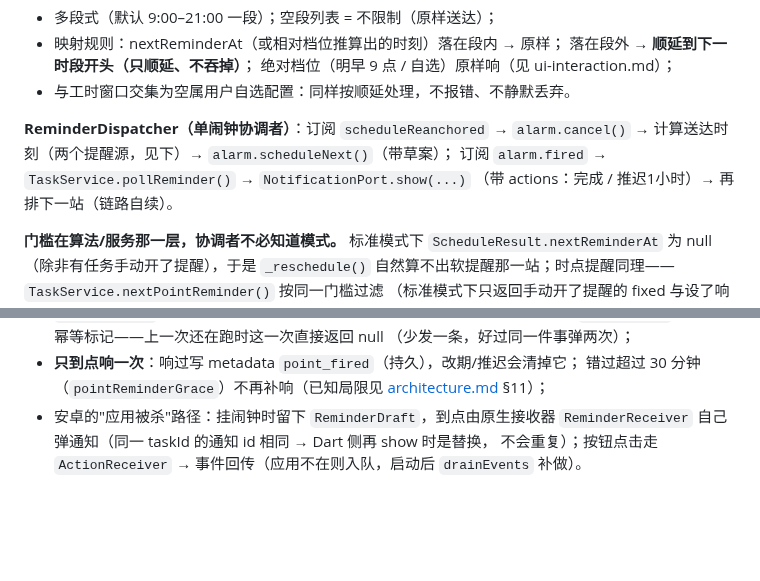
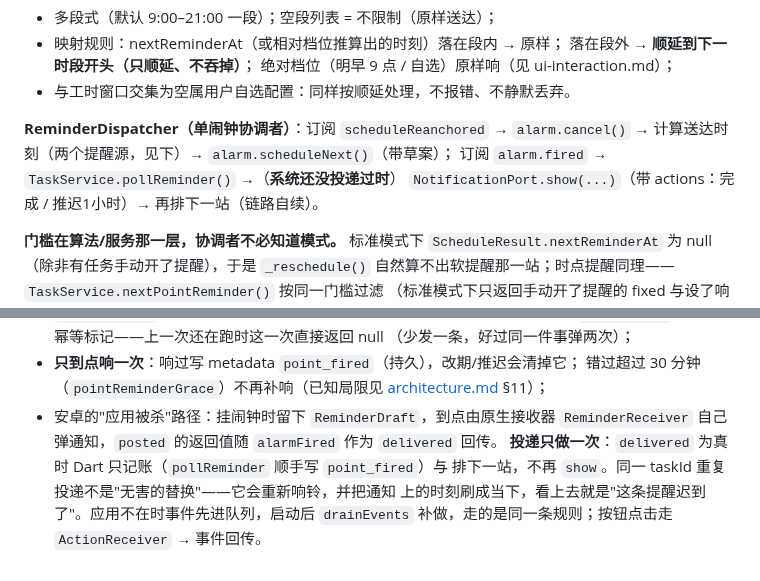
Before and after one commit to lumen-one/gtd_todo, a Markdown page: docs/sockets/reminder.md, 2 parts joined by grey strips. GitHub-like rendering; blank space fills up the shorter version.

Commit message:
docs: 闹钟到点的投递只做一次（原生弹过就不再 show）
- AlarmPort.fired 从 Stream<String> 改成 Stream<FiredAlarm>：多带一个 delivered，
  表示系统侧已经把这条提醒弹给用户了（安卓原生接收器照着草案自己投递）
- 补上"同 id 重复投递不是无害替换"这条：它会重新响铃，并把通知上的时刻刷成
  当下，看上去就是这条提醒迟到了

```diff
--- a/docs/sockets/reminder.md
+++ b/docs/sockets/reminder.md
@@ -15,8 +15,8 @@
 
 **ReminderDispatcher（单闹钟协调者）**：订阅 `scheduleReanchored` →
 `alarm.cancel()` → 计算送达时刻（两个提醒源，见下）→ `alarm.scheduleNext()`（带草案）；
-订阅 `alarm.fired` → `TaskService.pollReminder()` → `NotificationPort.show(...)`
-（带 actions：完成 / 推迟1小时）→ 再排下一站（链路自续）。
+订阅 `alarm.fired` → `TaskService.pollReminder()` →（**系统还没投递过时**）
+`NotificationPort.show(...)`（带 actions：完成 / 推迟1小时）→ 再排下一站（链路自续）。
 
 **门槛在算法/服务那一层，协调者不必知道模式。** 标准模式下
 `ScheduleResult.nextReminderAt` 为 null（除非有任务手动开了提醒），于是 `_reschedule()`
@@ -42,5 +42,8 @@
 - **只到点响一次**：响过写 metadata `point_fired`（持久），改期/推迟会清掉它；
   错过超过 30 分钟（`pointReminderGrace`）不再补响（已知局限见 [architecture.md](../architecture.md) §11）；
 - 安卓的"应用被杀"路径：挂闹钟时留下 `ReminderDraft`，到点由原生接收器
-  `ReminderReceiver` 自己弹通知（同一 taskId 的通知 id 相同 → Dart 侧再 show 时是替换，
-  不会重复）；按钮点击走 `ActionReceiver` → 事件回传（应用不在则入队，启动后 `drainEvents` 补做）。
+  `ReminderReceiver` 自己弹通知，`posted` 的返回值随 `alarmFired` 作为 `delivered` 回传。
+  **投递只做一次**：`delivered` 为真时 Dart 只记账（`pollReminder` 顺手写 `point_fired`）与
+  排下一站，不再 `show`。同一 taskId 重复投递不是"无害的替换"——它会重新响铃，并把通知
+  上的时刻刷成当下，看上去就是"这条提醒迟到了"。应用不在时事件先进队列，启动后
+  `drainEvents` 补做，走的是同一条规则；按钮点击走 `ActionReceiver` → 事件回传。
```
Also changed, not shown: docs/sockets/delivery.md (+3 -1 lines).
